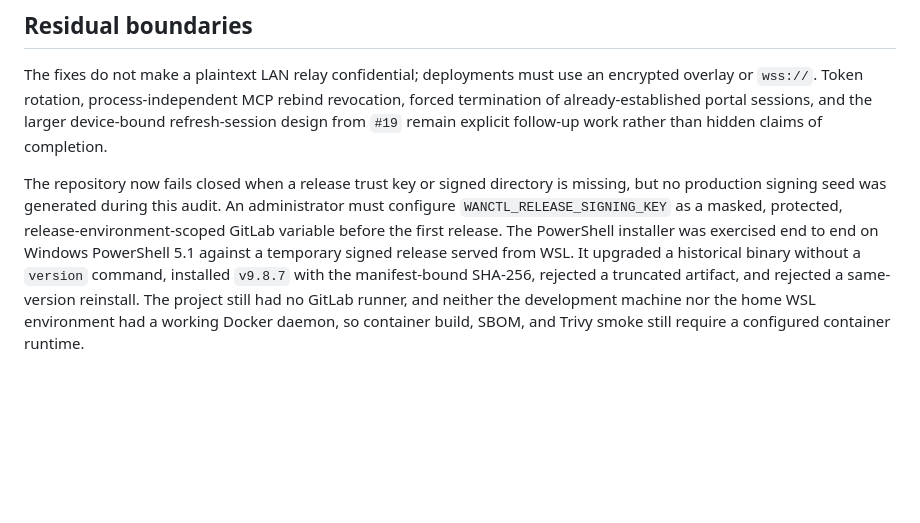
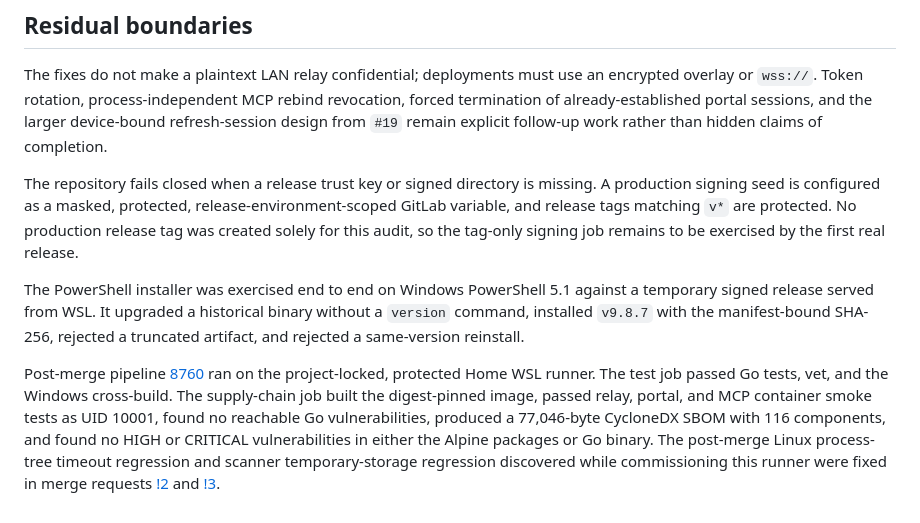
Before and after one commit to Daily-AC/wanctl, a Markdown page: docs/security-audit-2026-07-23.md, the part around the change. Rendered like a GitHub page; blank space fills up the shorter version.

Commit message:
docs: record completed security verification

```diff
--- a/docs/security-audit-2026-07-23.md
+++ b/docs/security-audit-2026-07-23.md
@@ -48,14 +48,26 @@ revocation, forced termination of already-established portal sessions, and the
 larger device-bound refresh-session design from `#19` remain explicit follow-up
 work rather than hidden claims of completion.
 
-The repository now fails closed when a release trust key or signed directory is
-missing, but no production signing seed was generated during this audit. An
-administrator must configure `WANCTL_RELEASE_SIGNING_KEY` as a masked,
-protected, release-environment-scoped GitLab variable before the first release.
+The repository fails closed when a release trust key or signed directory is
+missing. A production signing seed is configured as a masked, protected,
+release-environment-scoped GitLab variable, and release tags matching `v*` are
+protected. No production release tag was created solely for this audit, so the
+tag-only signing job remains to be exercised by the first real release.
+
 The PowerShell installer was exercised end to end on Windows PowerShell 5.1
 against a temporary signed release served from WSL. It upgraded a historical
 binary without a `version` command, installed `v9.8.7` with the manifest-bound
 SHA-256, rejected a truncated artifact, and rejected a same-version reinstall.
-The project still had no GitLab runner, and neither the development machine nor
-the home WSL environment had a working Docker daemon, so container build,
-SBOM, and Trivy smoke still require a configured container runtime.
+
+Post-merge pipeline
+[8760](https://g.***REMOVED***.com/ai-native/wanctl/-/pipelines/8760) ran on the
+project-locked, protected Home WSL runner. The test job passed Go tests, vet,
+and the Windows cross-build. The supply-chain job built the digest-pinned image,
+passed relay, portal, and MCP container smoke tests as UID 10001, found no
+reachable Go vulnerabilities, produced a 77,046-byte CycloneDX SBOM with 116
+components, and found no HIGH or CRITICAL vulnerabilities in either the Alpine
+packages or Go binary. The post-merge Linux process-tree timeout regression and
+scanner temporary-storage regression discovered while commissioning this
+runner were fixed in merge requests
+[!2](https://g.***REMOVED***.com/ai-native/wanctl/-/merge_requests/2) and
+[!3](https://g.***REMOVED***.com/ai-native/wanctl/-/merge_requests/3).
```
